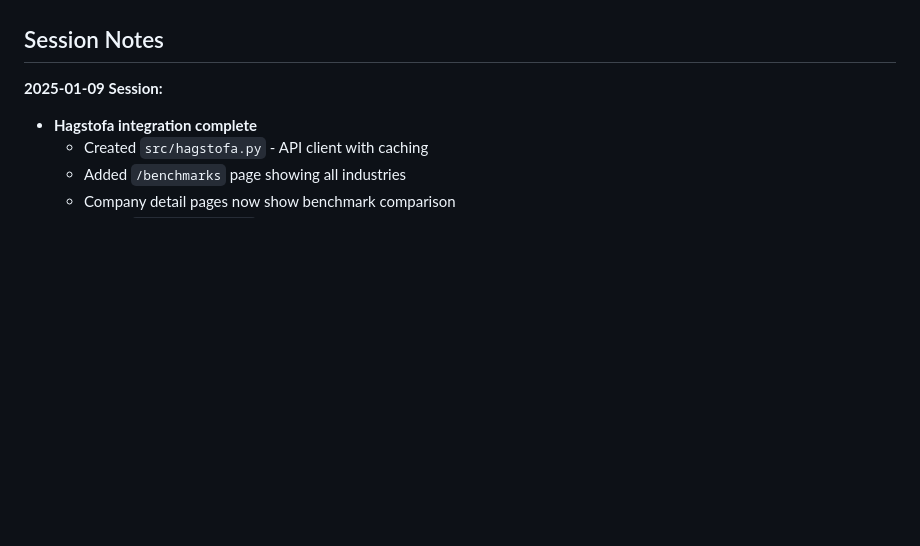
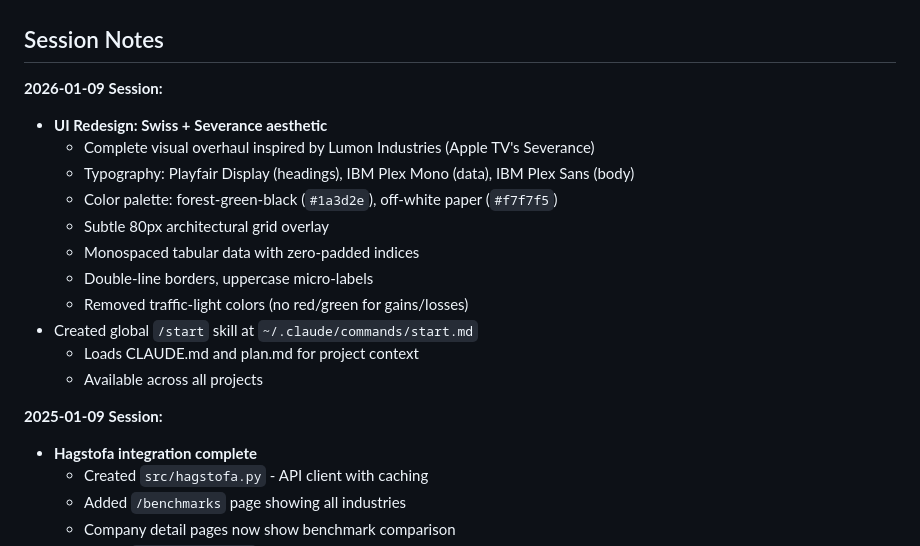
Before and after one commit to Interkz/launatrausti, a Markdown page: CLAUDE.md, the part around the change. Rendered like a GitHub page; blank space fills up the shorter version.

Commit message:
wrap: Update documentation with session progress
- Updated CLAUDE.md with UI redesign session notes
- Updated plan.md with completed UI redesign milestone
- Documented Swiss + Severance aesthetic choices
- Noted global /start skill creation

```diff
--- a/CLAUDE.md
+++ b/CLAUDE.md
@@ -208,6 +208,19 @@ The Hagstofa module (`src/hagstofa.py`) maps ISAT codes to industry categories:
 
 ## Session Notes
 
+**2026-01-09 Session:**
+- **UI Redesign: Swiss + Severance aesthetic**
+  - Complete visual overhaul inspired by Lumon Industries (Apple TV's Severance)
+  - Typography: Playfair Display (headings), IBM Plex Mono (data), IBM Plex Sans (body)
+  - Color palette: forest-green-black (`#1a3d2e`), off-white paper (`#f7f7f5`)
+  - Subtle 80px architectural grid overlay
+  - Monospaced tabular data with zero-padded indices
+  - Double-line borders, uppercase micro-labels
+  - Removed traffic-light colors (no red/green for gains/losses)
+- Created global `/start` skill at `~/.claude/commands/start.md`
+  - Loads CLAUDE.md and plan.md for project context
+  - Available across all projects
+
 **2025-01-09 Session:**
 - **Hagstofa integration complete**
   - Created `src/hagstofa.py` - API client with caching
```
Also changed, not shown: plan.md (+1 -0 lines).
